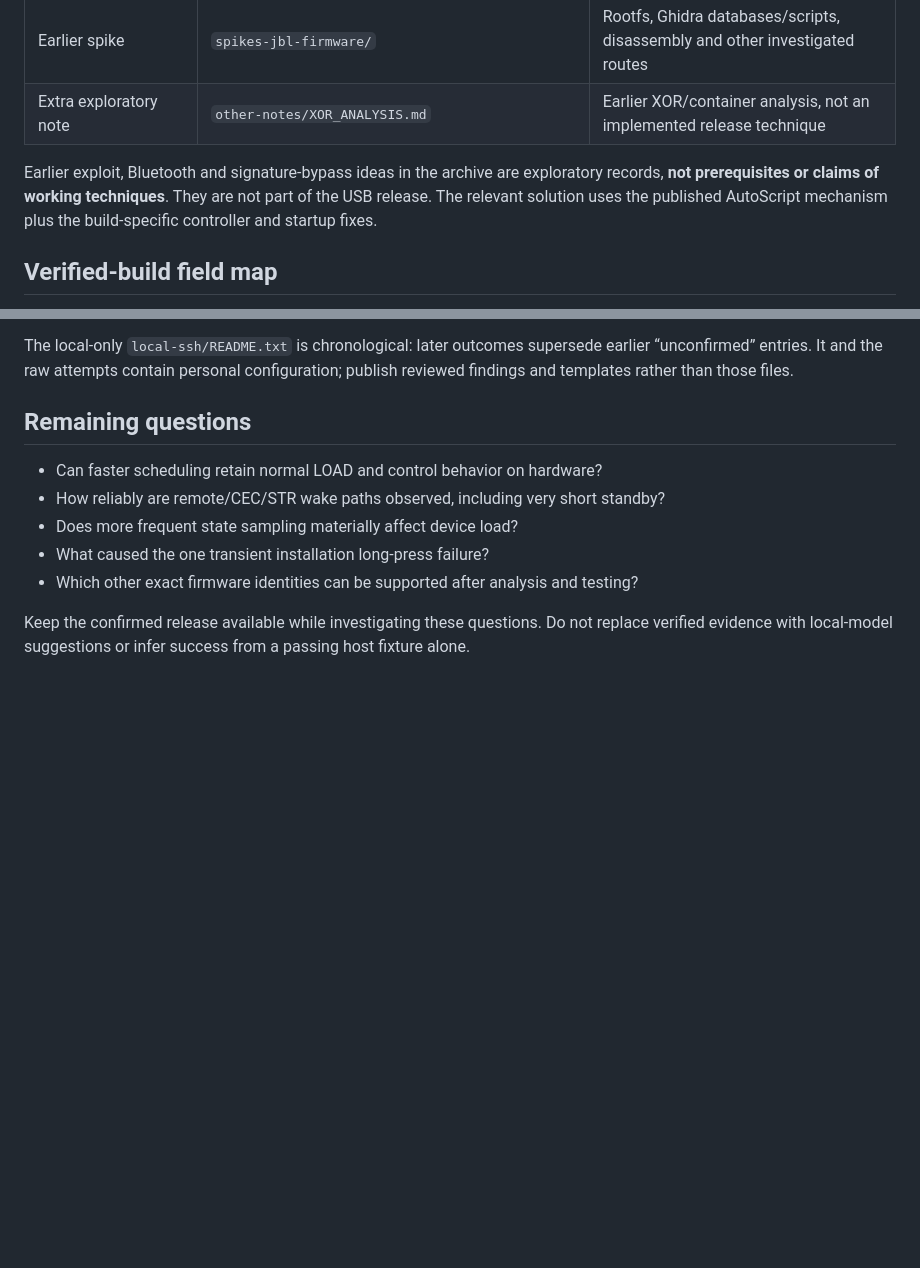
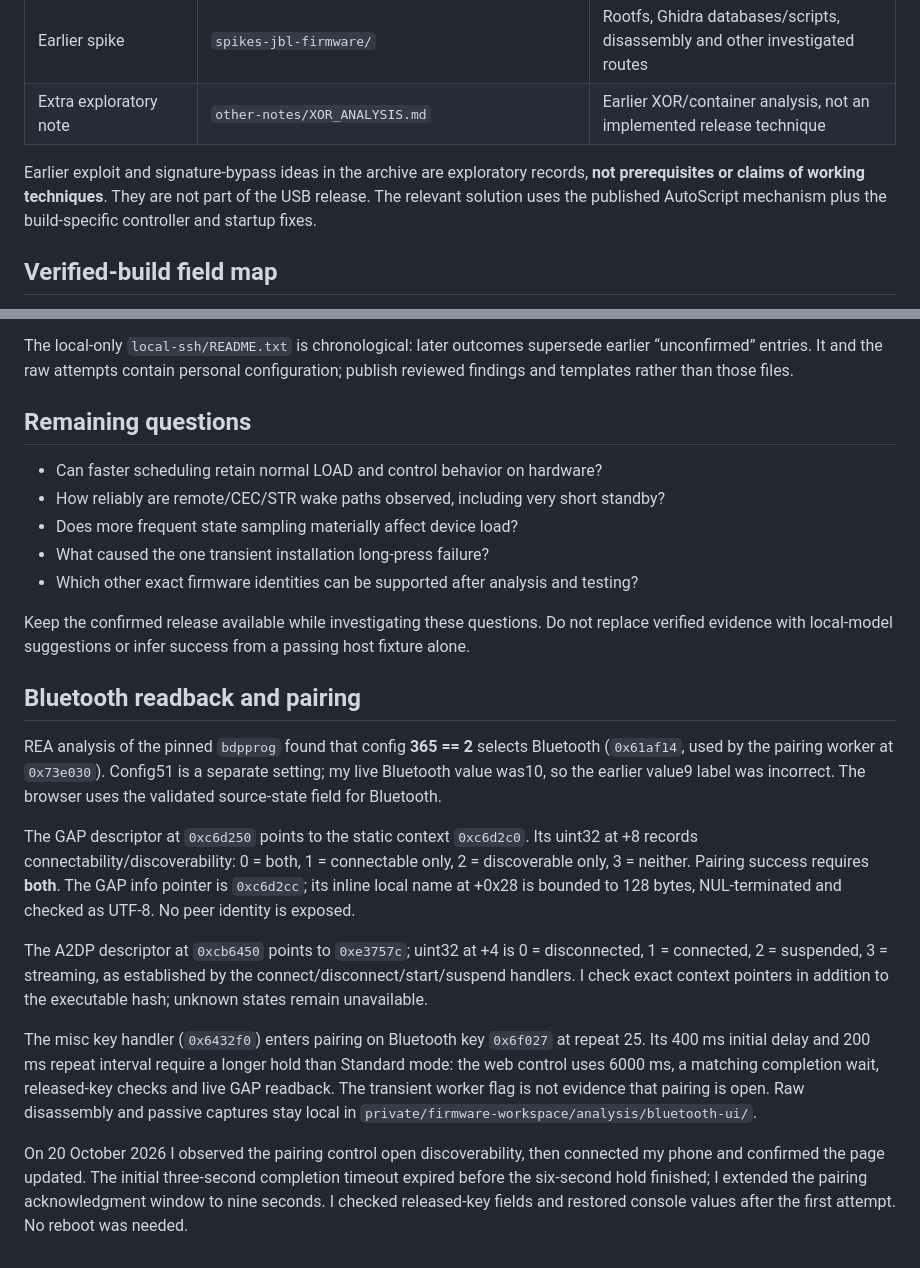
Before and after one commit to kisinga/jbl-bar-9.1, a Markdown page: research/README.md, 2 parts joined by grey strips. Drawn GitHub-style; blank space fills up the shorter version.

```diff
--- a/research/README.md
+++ b/research/README.md
@@ -44,7 +44,7 @@ Revision 4 closed sockets but could exit before starting the watcher. Enumeratin
 | Earlier spike | `spikes-jbl-firmware/` | Rootfs, Ghidra databases/scripts, disassembly and other investigated routes |
 | Extra exploratory note | `other-notes/XOR_ANALYSIS.md` | Earlier XOR/container analysis, not an implemented release technique |
 
-Earlier exploit, Bluetooth and signature-bypass ideas in the archive are exploratory records, **not prerequisites or claims of working techniques**. They are not part of the USB release. The relevant solution uses the published AutoScript mechanism plus the build-specific controller and startup fixes.
+Earlier exploit and signature-bypass ideas in the archive are exploratory records, **not prerequisites or claims of working techniques**. They are not part of the USB release. The relevant solution uses the published AutoScript mechanism plus the build-specific controller and startup fixes.
 
 ## Verified-build field map
 
@@ -85,3 +85,34 @@ The local-only `local-ssh/README.txt` is chronological: later outcomes supersede
 - Which other exact firmware identities can be supported after analysis and testing?
 
 Keep the confirmed release available while investigating these questions. Do not replace verified evidence with local-model suggestions or infer success from a passing host fixture alone.
+
+## Bluetooth readback and pairing
+
+REA analysis of the pinned `bdpprog` found that config **365 == 2** selects
+Bluetooth (`0x61af14`, used by the pairing worker at `0x73e030`). Config51 is a
+separate setting; my live Bluetooth value was10, so the earlier value9 label
+was incorrect. The browser uses the validated source-state field for Bluetooth.
+
+The GAP descriptor at `0xc6d250` points to the static context `0xc6d2c0`.
+Its uint32 at +8 records connectability/discoverability: 0 = both, 1 = connectable
+only, 2 = discoverable only, 3 = neither. Pairing success requires **both**. The GAP
+info pointer is `0xc6d2cc`; its inline local name at +0x28 is bounded to 128 bytes,
+NUL-terminated and checked as UTF-8. No peer identity is exposed.
+
+The A2DP descriptor at `0xcb6450` points to `0xe3757c`; uint32 at +4 is
+0 = disconnected, 1 = connected, 2 = suspended, 3 = streaming, as established by the
+connect/disconnect/start/suspend handlers. I check exact context pointers in
+addition to the executable hash; unknown states remain unavailable.
+
+The misc key handler (`0x6432f0`) enters pairing on Bluetooth key `0x6f027` at
+repeat 25. Its 400 ms initial delay and 200 ms repeat interval require a longer
+hold than Standard mode: the web control uses 6000 ms, a matching completion
+wait, released-key checks and live GAP readback. The transient worker flag is
+not evidence that pairing is open. Raw disassembly and passive captures stay
+local in `private/firmware-workspace/analysis/bluetooth-ui/`.
+
+On 20 October 2026 I observed the pairing control open discoverability, then
+connected my phone and confirmed the page updated. The initial three-second
+completion timeout expired before the six-second hold finished; I extended
+the pairing acknowledgment window to nine seconds. I checked released-key
+fields and restored console values after the first attempt. No reboot was needed.
```
Also changed, not shown: CONTRIBUTING.md (+22 -5 lines), README.md (+6 -2 lines), docs/web-remote.png, 8 other files.
